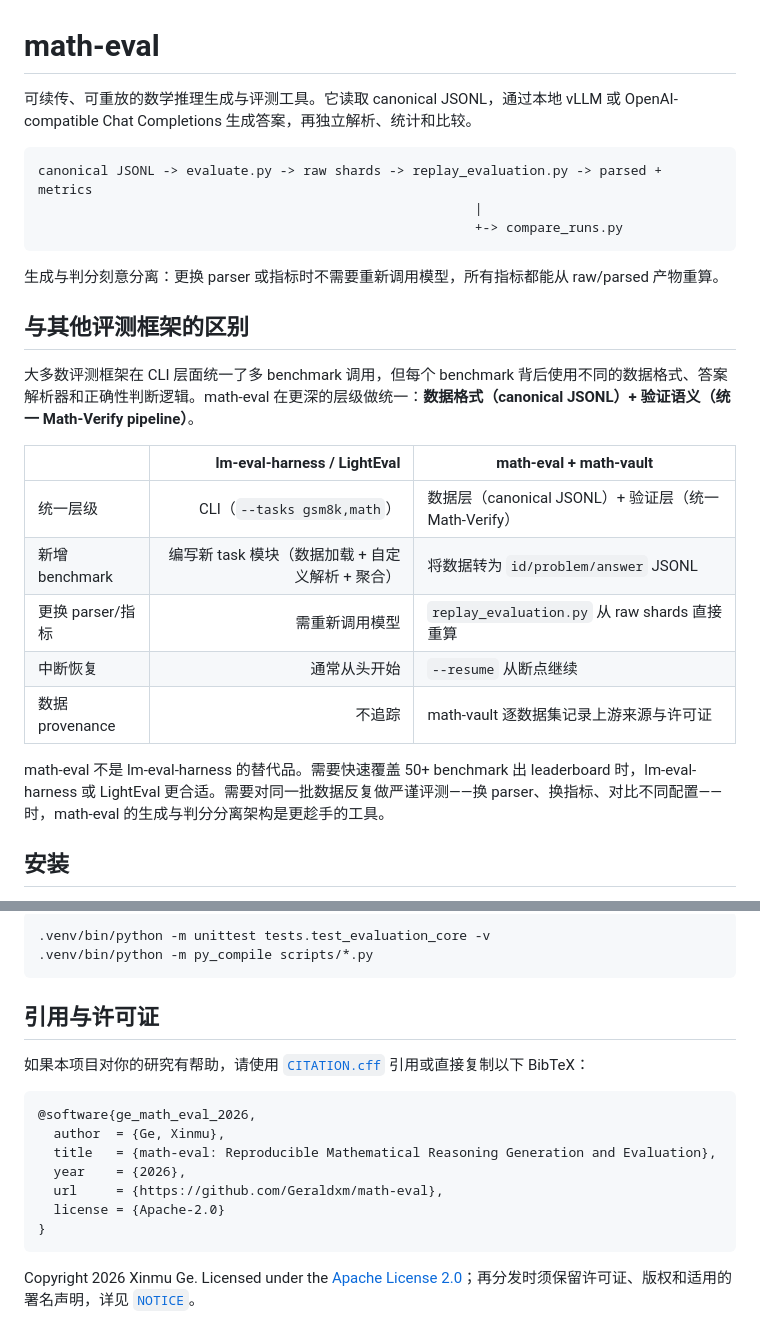
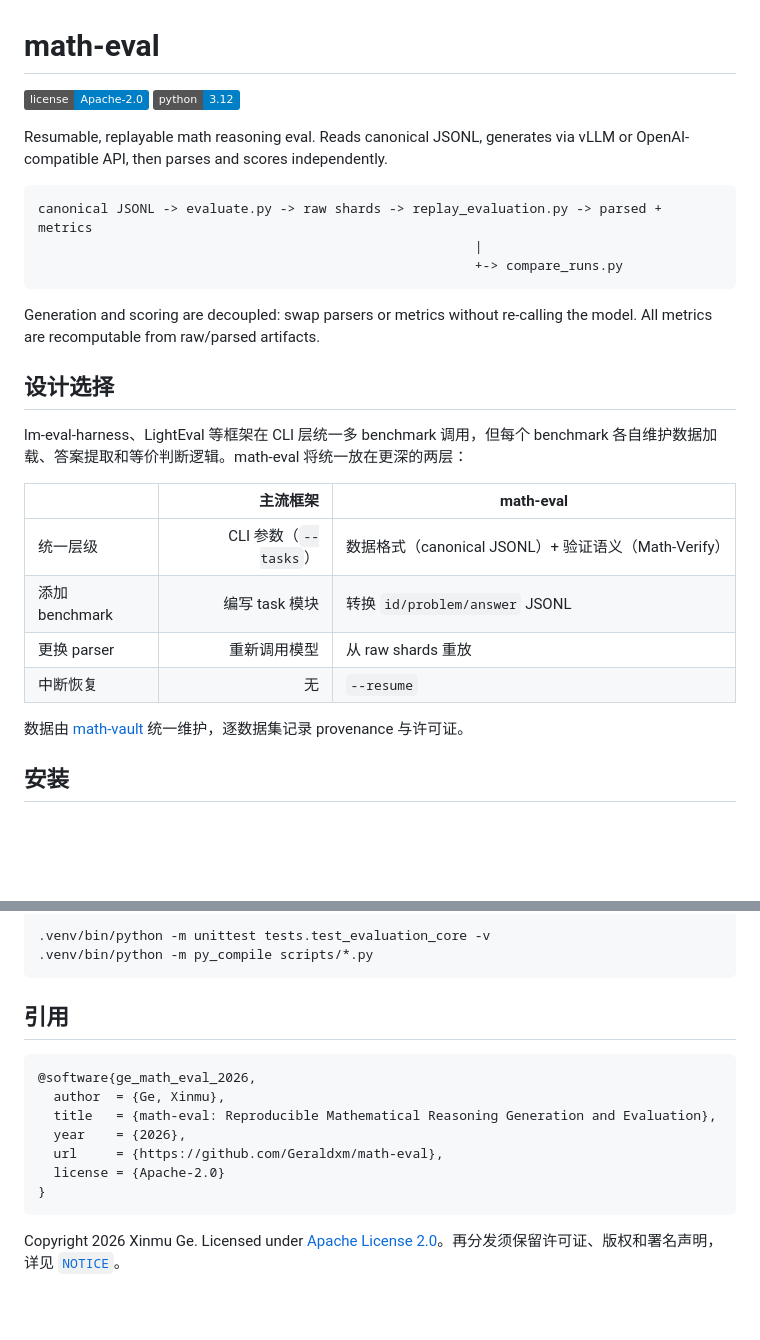
Before and after one commit to Geraldxm/math-eval, a Markdown page: README.md, 2 parts joined by grey strips. Rendered like a GitHub page; badges without logos; blank space fills up the shorter version.

````diff
--- a/README.md
+++ b/README.md
@@ -1,6 +1,9 @@
 # math-eval
 
-可续传、可重放的数学推理生成与评测工具。它读取 canonical JSONL，通过本地 vLLM 或 OpenAI-compatible Chat Completions 生成答案，再独立解析、统计和比较。
+[![Apache-2.0](https://img.shields.io/badge/license-Apache--2.0-blue)](LICENSE)
+[![Python 3.12](https://img.shields.io/badge/python-3.12-blue)](https://www.python.org/)
+
+Resumable, replayable math reasoning eval. Reads canonical JSONL, generates via vLLM or OpenAI-compatible API, then parses and scores independently.
 
 ```text
 canonical JSONL -> evaluate.py -> raw shards -> replay_evaluation.py -> parsed + metrics
@@ -8,21 +11,20 @@ canonical JSONL -> evaluate.py -> raw shards -> replay_evaluation.py -> parsed +
                                                         +-> compare_runs.py
 ```
 
-生成与判分刻意分离：更换 parser 或指标时不需要重新调用模型，所有指标都能从 raw/parsed 产物重算。
+Generation and scoring are decoupled: swap parsers or metrics without re-calling the model. All metrics are recomputable from raw/parsed artifacts.
 
-## 与其他评测框架的区别
+## 设计选择
 
-大多数评测框架在 CLI 层面统一了多 benchmark 调用，但每个 benchmark 背后使用不同的数据格式、答案解析器和正确性判断逻辑。math-eval 在更深的层级做统一：**数据格式（canonical JSONL）+ 验证语义（统一 Math-Verify pipeline）**。
+lm-eval-harness、LightEval 等框架在 CLI 层统一多 benchmark 调用，但每个 benchmark 各自维护数据加载、答案提取和等价判断逻辑。math-eval 将统一放在更深的两层：
 
-| | lm-eval-harness / LightEval | math-eval + math-vault |
+| | 主流框架 | math-eval |
 |---|---:|---|
-| 统一层级 | CLI（`--tasks gsm8k,math`） | 数据层（canonical JSONL）+ 验证层（统一 Math-Verify） |
-| 新增 benchmark | 编写新 task 模块（数据加载 + 自定义解析 + 聚合） | 将数据转为 `id/problem/answer` JSONL |
-| 更换 parser/指标 | 需重新调用模型 | `replay_evaluation.py` 从 raw shards 直接重算 |
-| 中断恢复 | 通常从头开始 | `--resume` 从断点继续 |
-| 数据 provenance | 不追踪 | math-vault 逐数据集记录上游来源与许可证 |
+| 统一层级 | CLI 参数（`--tasks`） | 数据格式（canonical JSONL）+ 验证语义（Math-Verify） |
+| 添加 benchmark | 编写 task 模块 | 转换 `id/problem/answer` JSONL |
+| 更换 parser | 重新调用模型 | 从 raw shards 重放 |
+| 中断恢复 | 无 | `--resume` |
 
-math-eval 不是 lm-eval-harness 的替代品。需要快速覆盖 50+ benchmark 出 leaderboard 时，lm-eval-harness 或 LightEval 更合适。需要对同一批数据反复做严谨评测——换 parser、换指标、对比不同配置——时，math-eval 的生成与判分分离架构是更趁手的工具。
+数据由 [math-vault](https://github.com/Geraldxm/math-vault) 统一维护，逐数据集记录 provenance 与许可证。
 
 ## 安装
 
@@ -204,9 +192,7 @@ metrics 的 `pass@k` 使用每题全部样本计算无偏估计；compare 的 so
 .venv/bin/python -m py_compile scripts/*.py
 ```
 
-## 引用与许可证
-
-如果本项目对你的研究有帮助，请使用 [`CITATION.cff`](CITATION.cff) 引用或直接复制以下 BibTeX：
+## 引用
 
 ```bibtex
 @software{ge_math_eval_2026,
@@ -218,4 +204,4 @@ metrics 的 `pass@k` 使用每题全部样本计算无偏估计；compare 的 so
 }
 ```
 
-Copyright 2026 Xinmu Ge. Licensed under the [Apache License 2.0](LICENSE)；再分发时须保留许可证、版权和适用的署名声明，详见 [`NOTICE`](NOTICE)。
+Copyright 2026 Xinmu Ge. Licensed under [Apache License 2.0](LICENSE)。再分发须保留许可证、版权和署名声明，详见 [`NOTICE`](NOTICE)。
````
Also changed, not shown: other parts of README.md (+31 -45 lines).
